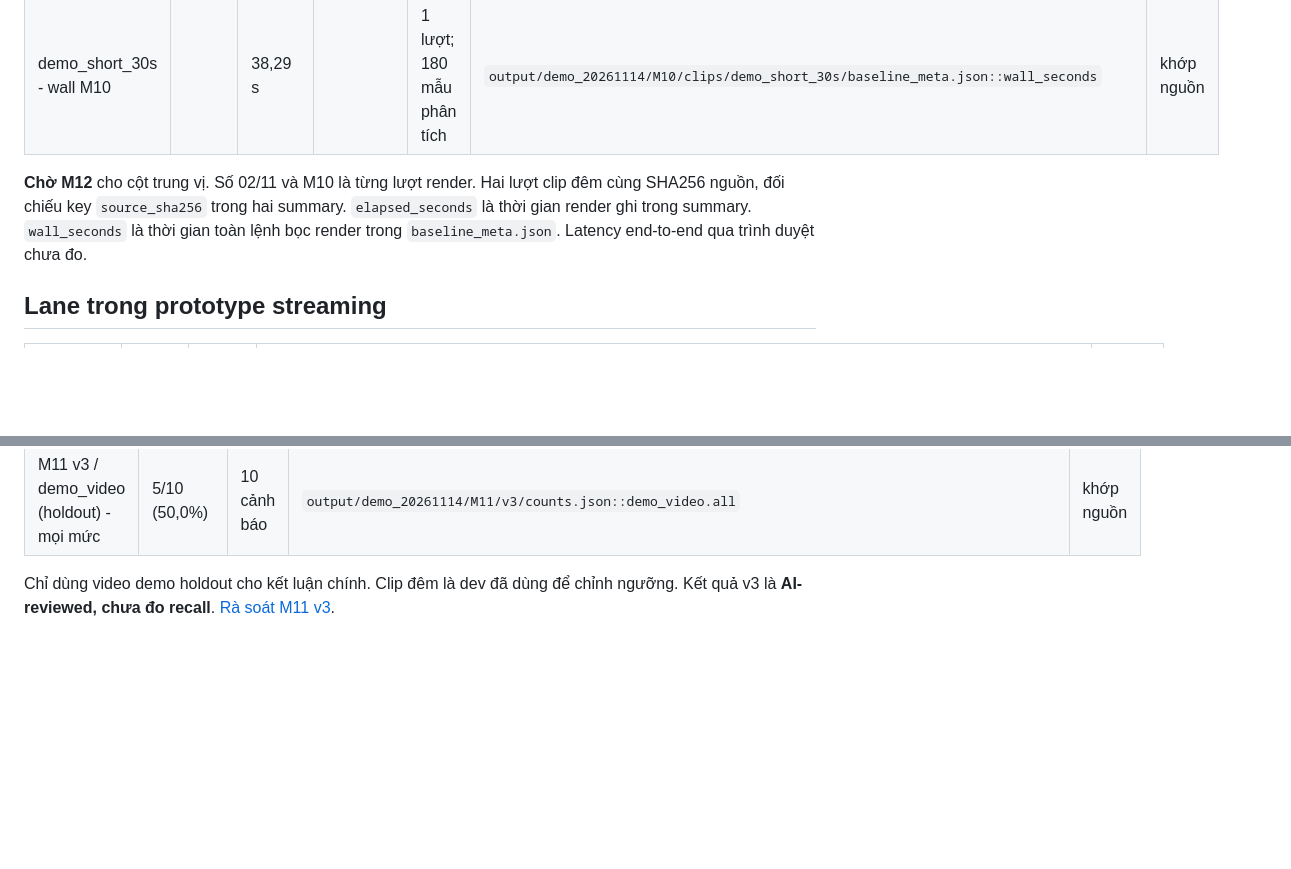
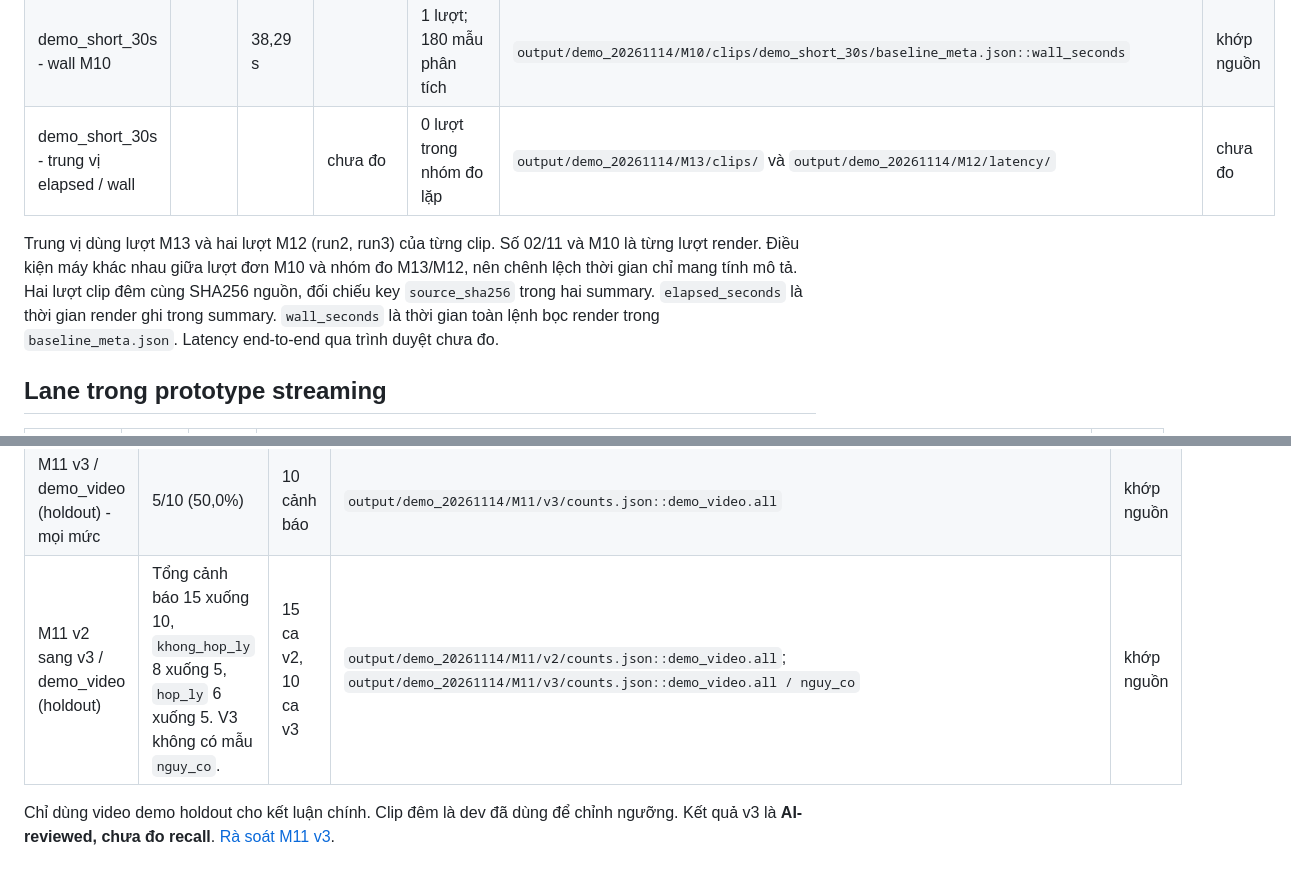
Before and after one commit to BANGPC123/itas-mm-scaffold, a Markdown page: docs/audit_20261114/SLIDE_NUMBERS.md, 2 parts joined by grey strips. GitHub-like rendering; blank space fills up the shorter version.

```diff
--- a/docs/audit_20261114/SLIDE_NUMBERS.md
+++ b/docs/audit_20261114/SLIDE_NUMBERS.md
@@ -58,8 +62,9 @@ Số ảnh lấy từ `output/bench_20261112/eval_candidates/records_<model>_<sp
 | demo_short_30s - elapsed M10 |  | 34,18 s |  | 1 lượt; 180 mẫu phân tích | `output/demo_20261114/M10/clips/demo_short_30s/render/summary.json::elapsed_seconds` | khớp nguồn |
 | demo_short_30s - wall 02/11 | chưa đo |  |  | chưa đo | [SPEED.md:15](../../docs/final_report/evidence/SPEED.md#L15) | chưa đo |
 | demo_short_30s - wall M10 |  | 38,29 s |  | 1 lượt; 180 mẫu phân tích | `output/demo_20261114/M10/clips/demo_short_30s/baseline_meta.json::wall_seconds` | khớp nguồn |
+| demo_short_30s - trung vị elapsed / wall |  |  | chưa đo | 0 lượt trong nhóm đo lặp | `output/demo_20261114/M13/clips/` và `output/demo_20261114/M12/latency/` | chưa đo |
 
-**Chờ M12** cho cột trung vị. Số 02/11 và M10 là từng lượt render. Hai lượt clip đêm cùng SHA256 nguồn, đối chiếu key `source_sha256` trong hai summary. `elapsed_seconds` là thời gian render ghi trong summary. `wall_seconds` là thời gian toàn lệnh bọc render trong `baseline_meta.json`. Latency end-to-end qua trình duyệt chưa đo.
+Trung vị dùng lượt M13 và hai lượt M12 (run2, run3) của từng clip. Số 02/11 và M10 là từng lượt render. Điều kiện máy khác nhau giữa lượt đơn M10 và nhóm đo M13/M12, nên chênh lệch thời gian chỉ mang tính mô tả. Hai lượt clip đêm cùng SHA256 nguồn, đối chiếu key `source_sha256` trong hai summary. `elapsed_seconds` là thời gian render ghi trong summary. `wall_seconds` là thời gian toàn lệnh bọc render trong `baseline_meta.json`. Latency end-to-end qua trình duyệt chưa đo.
 
 ## Lane trong prototype streaming
 
@@ -105,6 +110,7 @@ Khi trình bày, giữ bối cảnh prototype streaming của báo cáo cuối v
 | M11 v3 / demo_video (holdout) - chu_y | 5/10 (50,0%) | 10 cảnh báo | `output/demo_20261114/M11/v3/counts.json::demo_video.chu_y` | khớp nguồn |
 | M11 v3 / demo_video (holdout) - nguy_co | 0/0 (không xác định) | 0 cảnh báo | `output/demo_20261114/M11/v3/counts.json::demo_video.nguy_co` | khớp nguồn |
 | M11 v3 / demo_video (holdout) - mọi mức | 5/10 (50,0%) | 10 cảnh báo | `output/demo_20261114/M11/v3/counts.json::demo_video.all` | khớp nguồn |
+| M11 v2 sang v3 / demo_video (holdout) | Tổng cảnh báo 15 xuống 10, `khong_hop_ly` 8 xuống 5, `hop_ly` 6 xuống 5. V3 không có mẫu `nguy_co`. | 15 ca v2, 10 ca v3 | `output/demo_20261114/M11/v2/counts.json::demo_video.all`; `output/demo_20261114/M11/v3/counts.json::demo_video.all / nguy_co` | khớp nguồn |
 
 Chỉ dùng video demo holdout cho kết luận chính. Clip đêm là dev đã dùng để chỉnh ngưỡng. Kết quả v3 là **AI-reviewed, chưa đo recall**. [Rà soát M11 v3](FORWARD_REVIEW.md#v3---render-m13).
 
```
Also changed, not shown: other parts of docs/audit_20261114/SLIDE_NUMBERS.md (+4 -0 lines).
